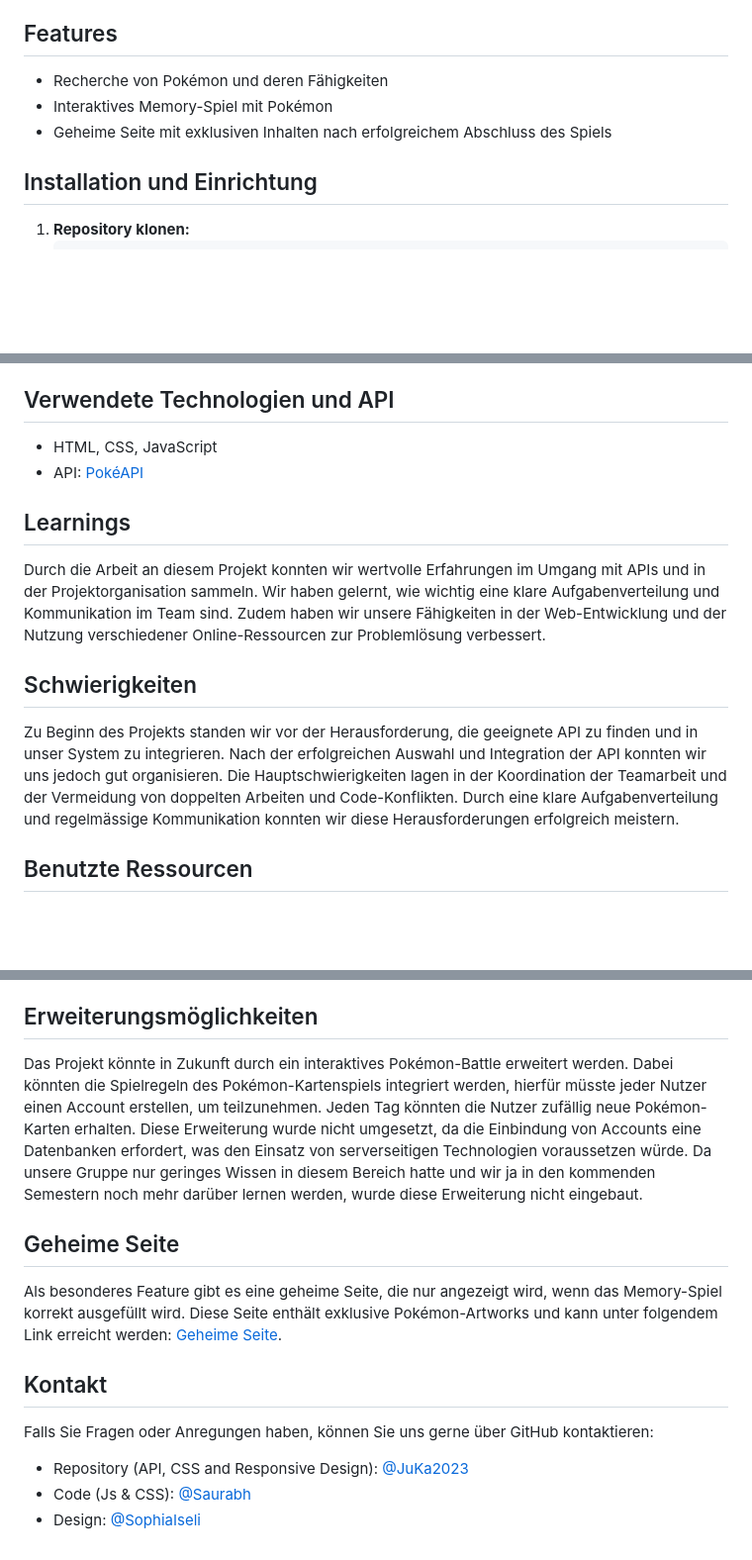
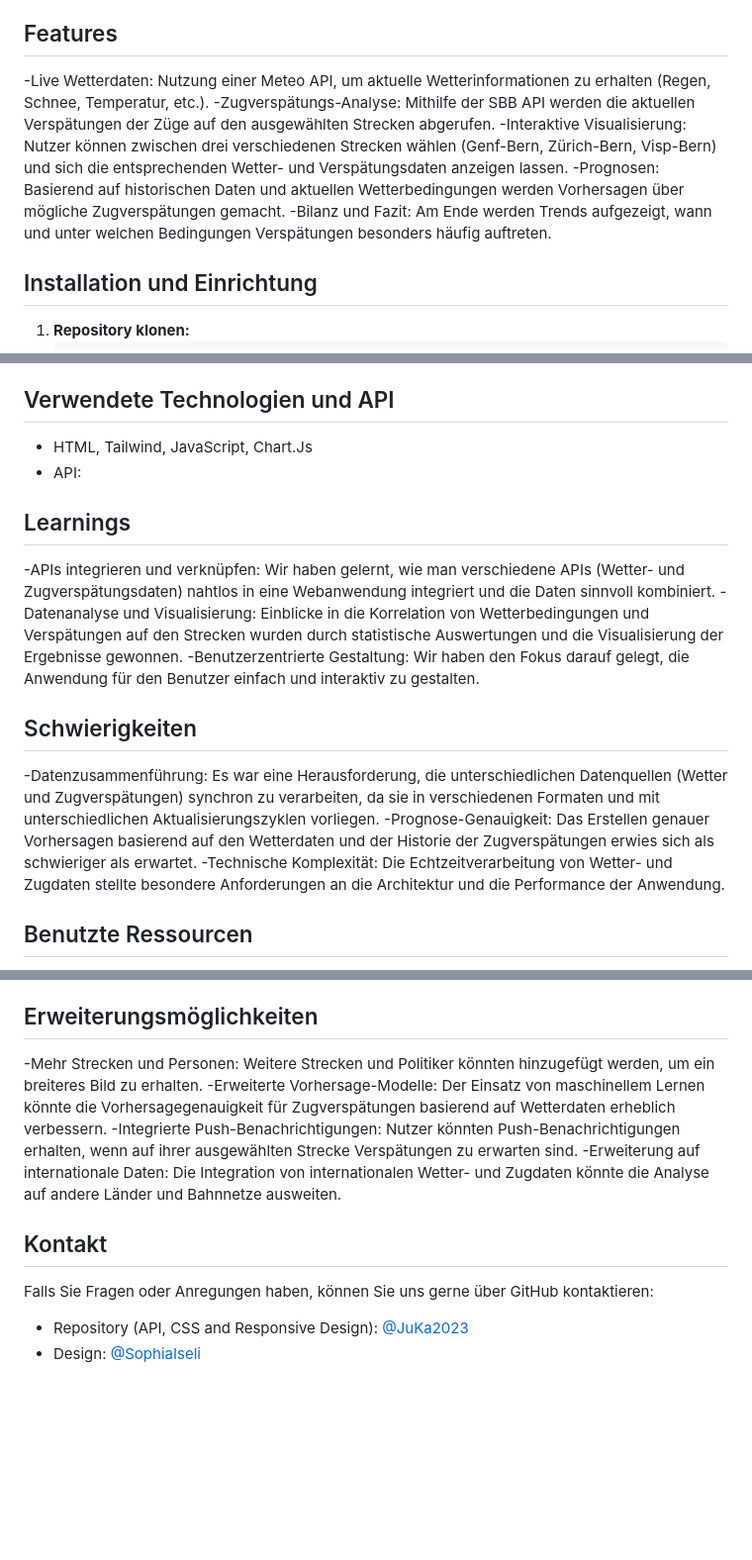
Before and after one commit to JuKa2023/im3-train-delay-analysis, a Markdown page: README.md, 3 parts joined by grey strips. Shown: that part at 99% size. Drawn GitHub-style; blank space fills up the shorter version.

```diff
--- a/README.md
+++ b/README.md
@@ -9,9 +8,11 @@ Pokebattle ist ein interaktives Projekt, bei dem verschiedene Pokémon recherchi
 - [@SophiaIseli](https://github.com/SophiaIseli)
 
 ## Features
-- Recherche von Pokémon und deren Fähigkeiten
-- Interaktives Memory-Spiel mit Pokémon
-- Geheime Seite mit exklusiven Inhalten nach erfolgreichem Abschluss des Spiels
+-Live Wetterdaten: Nutzung einer Meteo API, um aktuelle Wetterinformationen zu erhalten (Regen, Schnee, Temperatur, etc.).
+-Zugverspätungs-Analyse: Mithilfe der SBB API werden die aktuellen Verspätungen der Züge auf den ausgewählten Strecken abgerufen.
+-Interaktive Visualisierung: Nutzer können zwischen drei verschiedenen Strecken wählen (Genf-Bern, Zürich-Bern, Visp-Bern) und sich die entsprechenden Wetter- und Verspätungsdaten anzeigen lassen.
+-Prognosen: Basierend auf historischen Daten und aktuellen Wetterbedingungen werden Vorhersagen über mögliche Zugverspätungen gemacht.
+-Bilanz und Fazit: Am Ende werden Trends aufgezeigt, wann und unter welchen Bedingungen Verspätungen besonders häufig auftreten.
 
 ## Installation und Einrichtung
 1. **Repository klonen:**
@@ -31,14 +32,18 @@ Pokebattle ist ein interaktives Projekt, bei dem verschiedene Pokémon recherchi
    Gehe zu `http://localhost/` (sofern du einen lokalen Server verwendest, ansonsten öffne einfach die HTML-Datei direkt).
 
 ## Verwendete Technologien und API
-- HTML, CSS, JavaScript
-- API: [PokéAPI](https://pokeapi.co/)
+- HTML, Tailwind, JavaScript,  Chart.Js
+- API:
 
 ## Learnings
-Durch die Arbeit an diesem Projekt konnten wir wertvolle Erfahrungen im Umgang mit APIs und in der Projektorganisation sammeln. Wir haben gelernt, wie wichtig eine klare Aufgabenverteilung und Kommunikation im Team sind. Zudem haben wir unsere Fähigkeiten in der Web-Entwicklung und der Nutzung verschiedener Online-Ressourcen zur Problemlösung verbessert.
+-APIs integrieren und verknüpfen: Wir haben gelernt, wie man verschiedene APIs (Wetter- und Zugverspätungsdaten) nahtlos in eine Webanwendung integriert und die Daten sinnvoll kombiniert.
+-Datenanalyse und Visualisierung: Einblicke in die Korrelation von Wetterbedingungen und Verspätungen auf den Strecken wurden durch statistische Auswertungen und die Visualisierung der Ergebnisse gewonnen.
+-Benutzerzentrierte Gestaltung: Wir haben den Fokus darauf gelegt, die Anwendung für den Benutzer einfach und interaktiv zu gestalten.
 
 ## Schwierigkeiten
-Zu Beginn des Projekts standen wir vor der Herausforderung, die geeignete API zu finden und in unser System zu integrieren. Nach der erfolgreichen Auswahl und Integration der API konnten wir uns jedoch gut organisieren. Die Hauptschwierigkeiten lagen in der Koordination der Teamarbeit und der Vermeidung von doppelten Arbeiten und Code-Konflikten. Durch eine klare Aufgabenverteilung und regelmässige Kommunikation konnten wir diese Herausforderungen erfolgreich meistern.
+-Datenzusammenführung: Es war eine Herausforderung, die unterschiedlichen Datenquellen (Wetter und Zugverspätungen) synchron zu verarbeiten, da sie in verschiedenen Formaten und mit unterschiedlichen Aktualisierungszyklen vorliegen.
+-Prognose-Genauigkeit: Das Erstellen genauer Vorhersagen basierend auf den Wetterdaten und der Historie der Zugverspätungen erwies sich als schwieriger als erwartet.
+-Technische Komplexität: Die Echtzeitverarbeitung von Wetter- und Zugdaten stellte besondere Anforderungen an die Architektur und die Performance der Anwendung.
 
 ## Benutzte Ressourcen
 Zur Vorbereitung auf den Kurs schauten wir verschiedene Tutorials auf [YouTube](https://www.youtube.com/) oder Mini-Kurse auf der Seite [Coursera](https://www.coursera.org/). Auf beiden Seiten haben wir Tutorials spezifisch zur Einbindung von APIs sowie zur schlauen Entwicklung und Integration von Animationen gefunden. Dies ermöglichte uns, sofort in das Projekt einzusteigen, und diente uns ebenfalls als Quelle bei Unklarheiten.
@@ -48,13 +53,13 @@ Während der Entwicklung stiessen wir auf technische Herausforderungen. In solch
 Für Design-Inspirationen haben wir häufig die Seite CodePen [CodePen](https://codepen.io/) genutzt. Diese Plattform erfordert jedoch eine gewisse Menge an Fachjargon und Vorwissen, um die gewünschten Ergebnisse zu finden. Es ist wichtig, klar anzugeben, mit welchen Technologien man arbeitet und ob man bestimmte Frameworks verwendet oder nicht, um relevante und nützliche Beispiele zu finden.
 
 ## Erweiterungsmöglichkeiten
-Das Projekt könnte in Zukunft durch ein interaktives Pokémon-Battle erweitert werden. Dabei könnten die Spielregeln des Pokémon-Kartenspiels integriert werden, hierfür müsste jeder Nutzer einen Account erstellen, um teilzunehmen. Jeden Tag könnten die Nutzer zufällig neue Pokémon-Karten erhalten. Diese Erweiterung wurde nicht umgesetzt, da die Einbindung von Accounts eine Datenbanken erfordert, was den Einsatz von serverseitigen Technologien voraussetzen würde. Da unsere Gruppe nur geringes Wissen in diesem Bereich hatte und wir ja in den kommenden Semestern noch mehr darüber lernen werden, wurde diese Erweiterung nicht eingebaut.
+-Mehr Strecken und Personen: Weitere Strecken und Politiker könnten hinzugefügt werden, um ein breiteres Bild zu erhalten.
+-Erweiterte Vorhersage-Modelle: Der Einsatz von maschinellem Lernen könnte die Vorhersagegenauigkeit für Zugverspätungen basierend auf Wetterdaten erheblich verbessern.
+-Integrierte Push-Benachrichtigungen: Nutzer könnten Push-Benachrichtigungen erhalten, wenn auf ihrer ausgewählten Strecke Verspätungen zu erwarten sind.
+-Erweiterung auf internationale Daten: Die Integration von internationalen Wetter- und Zugdaten könnte die Analyse auf andere Länder und Bahnnetze ausweiten.
 
-## Geheime Seite
-Als besonderes Feature gibt es eine geheime Seite, die nur angezeigt wird, wenn das Memory-Spiel korrekt ausgefüllt wird. Diese Seite enthält exklusive Pokémon-Artworks und kann unter folgendem Link erreicht werden: [Geheime Seite](https://543894-12.web.fhgr.ch/pokeart.html).
 
 ## Kontakt
 Falls Sie Fragen oder Anregungen haben, können Sie uns gerne über GitHub kontaktieren:
 - Repository (API, CSS and Responsive Design): [@JuKa2023](https://github.com/JuKa2023)
-- Code (Js & CSS): [@Saurabh](https://github.com/sm-fhgr)
 - Design: [@SophiaIseli](https://github.com/SophiaIseli)
```
Also changed, not shown: other parts of README.md (+2 -3 lines).
